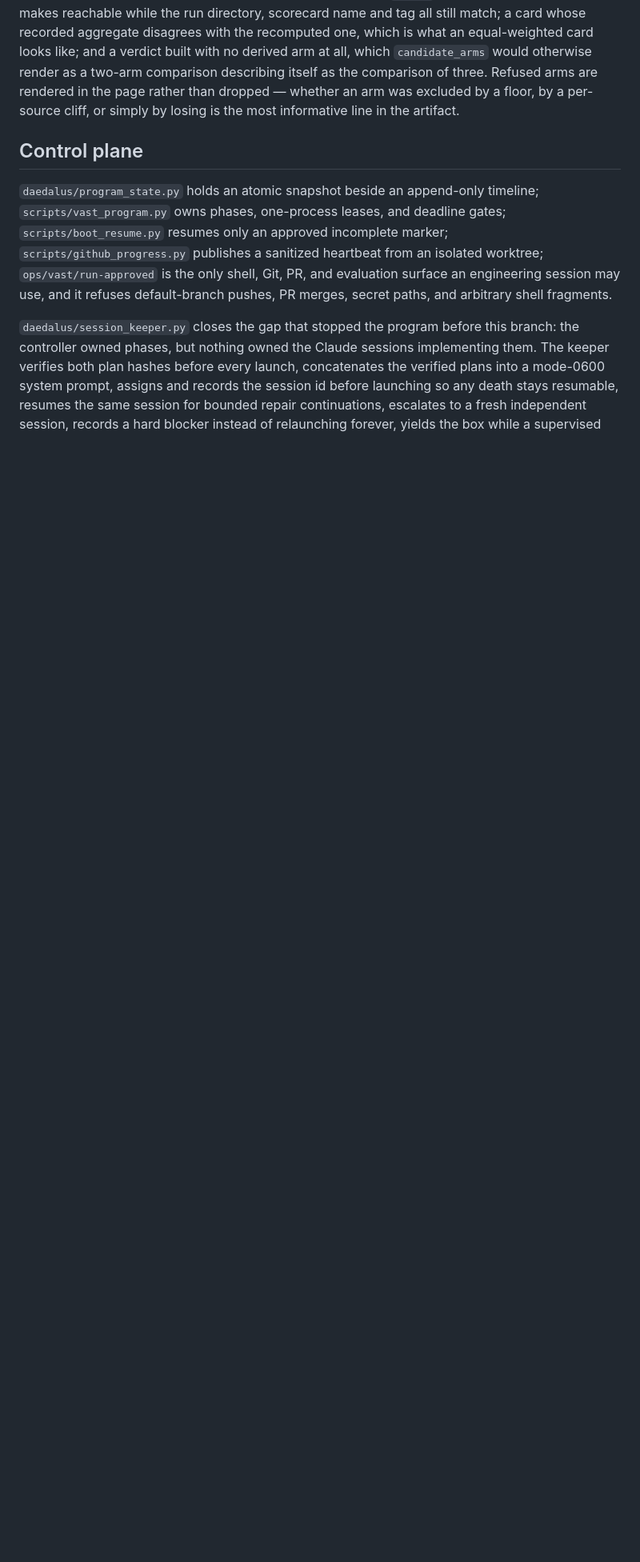
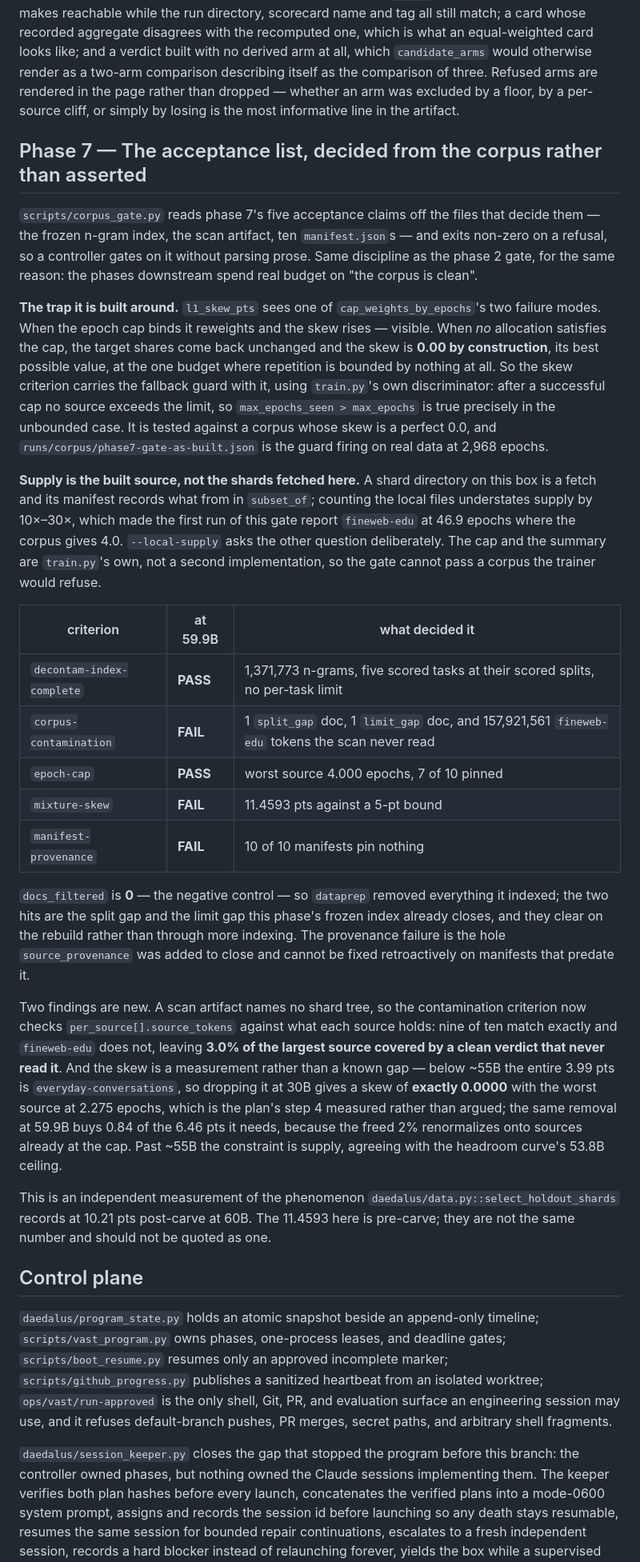
Before and after one commit to unseen1980/daedalus, a Markdown page: runs/vast-program/pr-body.md, the part around the change. Shown at 80% size. Rendered like a GitHub page; blank space fills up the shorter version.

Commit message:
pr body: phase 7's acceptance gate, and the two findings it turned up

```diff
--- a/runs/vast-program/pr-body.md
+++ b/runs/vast-program/pr-body.md
@@ -193,6 +193,28 @@ The four reference arms (baseline plus one specialist per source) trained at pha
 
 `report` is the last step of the chain and the one that states the answer: it reads the candidate stage's scorecards, hands them to the committed `select_mixture`, and writes the verdict beside a rendered page. Every aggregate is **recomputed here** under the fixed evaluation weighting rather than read off each card, so "one weighting for every arm" is true by construction and each card's own `bpb` becomes a free check on it. Four refusals guard the inputs, because each is a way the decision would be made from numbers that are not what they are labelled: a card that measured only part of the corpus (the aggregate is an average over the corpus and the regression check compares source by source — neither is defined on a subset); a card whose checkpoint trained on a *different mixture* than the arm now bearing its name, which `derive` being legitimately re-runnable makes reachable while the run directory, scorecard name and tag all still match; a card whose recorded aggregate disagrees with the recomputed one, which is what an equal-weighted card looks like; and a verdict built with no derived arm at all, which `candidate_arms` would otherwise render as a two-arm comparison describing itself as the comparison of three. Refused arms are rendered in the page rather than dropped — whether an arm was excluded by a floor, by a per-source cliff, or simply by losing is the most informative line in the artifact.
 
+## Phase 7 — The acceptance list, decided from the corpus rather than asserted
+
+`scripts/corpus_gate.py` reads phase 7's five acceptance claims off the files that decide them — the frozen n-gram index, the scan artifact, ten `manifest.json`s — and exits non-zero on a refusal, so a controller gates on it without parsing prose. Same discipline as the phase 2 gate, for the same reason: the phases downstream spend real budget on "the corpus is clean".
+
+**The trap it is built around.** `l1_skew_pts` sees one of `cap_weights_by_epochs`'s two failure modes. When the epoch cap binds it reweights and the skew rises — visible. When *no* allocation satisfies the cap, the target shares come back unchanged and the skew is **0.00 by construction**, its best possible value, at the one budget where repetition is bounded by nothing at all. So the skew criterion carries the fallback guard with it, using `train.py`'s own discriminator: after a successful cap no source exceeds the limit, so `max_epochs_seen > max_epochs` is true precisely in the unbounded case. It is tested against a corpus whose skew is a perfect 0.0, and `runs/corpus/phase7-gate-as-built.json` is the guard firing on real data at 2,968 epochs.
+
+**Supply is the built source, not the shards fetched here.** A shard directory on this box is a fetch and its manifest records what from in `subset_of`; counting the local files understates supply by 10×–30×, which made the first run of this gate report `fineweb-edu` at 46.9 epochs where the corpus gives 4.0. `--local-supply` asks the other question deliberately. The cap and the summary are `train.py`'s own, not a second implementation, so the gate cannot pass a corpus the trainer would refuse.
+
+| criterion | at 59.9B | what decided it |
+| --- | --- | --- |
+| `decontam-index-complete` | **PASS** | 1,371,773 n-grams, five scored tasks at their scored splits, no per-task limit |
+| `corpus-contamination` | **FAIL** | 1 `split_gap` doc, 1 `limit_gap` doc, and 157,921,561 `fineweb-edu` tokens the scan never read |
+| `epoch-cap` | **PASS** | worst source 4.000 epochs, 7 of 10 pinned |
+| `mixture-skew` | **FAIL** | 11.4593 pts against a 5-pt bound |
+| `manifest-provenance` | **FAIL** | 10 of 10 manifests pin nothing |
+
+`docs_filtered` is **0** — the negative control — so `dataprep` removed everything it indexed; the two hits are the split gap and the limit gap this phase's frozen index already closes, and they clear on the rebuild rather than through more indexing. The provenance failure is the hole `source_provenance` was added to close and cannot be fixed retroactively on manifests that predate it.
+
+Two findings are new. A scan artifact names no shard tree, so the contamination criterion now checks `per_source[].source_tokens` against what each source holds: nine of ten match exactly and `fineweb-edu` does not, leaving **3.0% of the largest source covered by a clean verdict that never read it**. And the skew is a measurement rather than a known gap — below ~55B the entire 3.99 pts is `everyday-conversations`, so dropping it at 30B gives a skew of **exactly 0.0000** with the worst source at 2.275 epochs, which is the plan's step 4 measured rather than argued; the same removal at 59.9B buys 0.84 of the 6.46 pts it needs, because the freed 2% renormalizes onto sources already at the cap. Past ~55B the constraint is supply, agreeing with the headroom curve's 53.8B ceiling.
+
+This is an independent measurement of the phenomenon `daedalus/data.py::select_holdout_shards` records at 10.21 pts post-carve at 60B. The 11.4593 here is pre-carve; they are not the same number and should not be quoted as one.
+
 ## Control plane
 
 `daedalus/program_state.py` holds an atomic snapshot beside an append-only timeline; `scripts/vast_program.py` owns phases, one-process leases, and deadline gates; `scripts/boot_resume.py` resumes only an approved incomplete marker; `scripts/github_progress.py` publishes a sanitized heartbeat from an isolated worktree; `ops/vast/run-approved` is the only shell, Git, PR, and evaluation surface an engineering session may use, and it refuses default-branch pushes, PR merges, secret paths, and arbitrary shell fragments.
```
